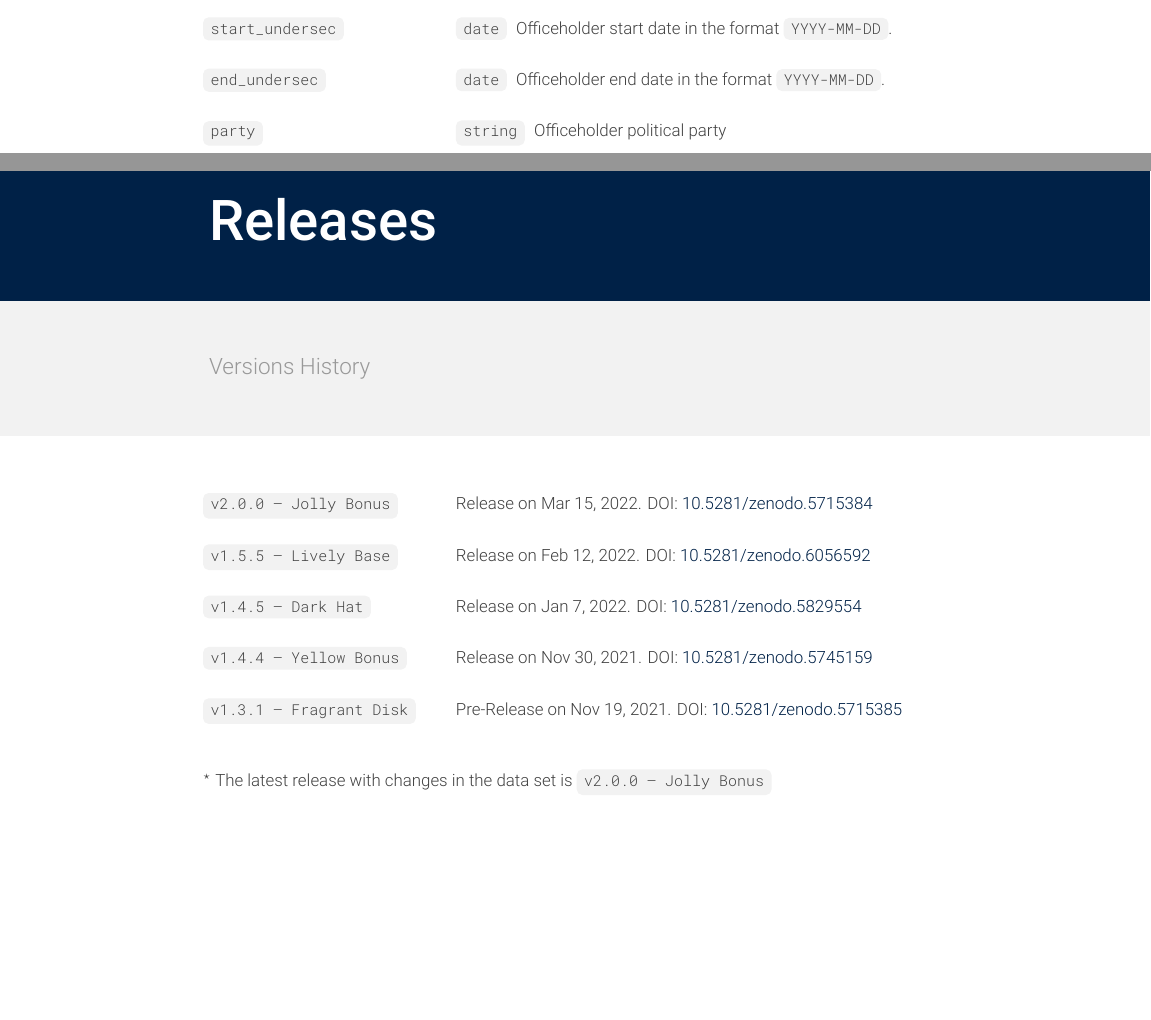
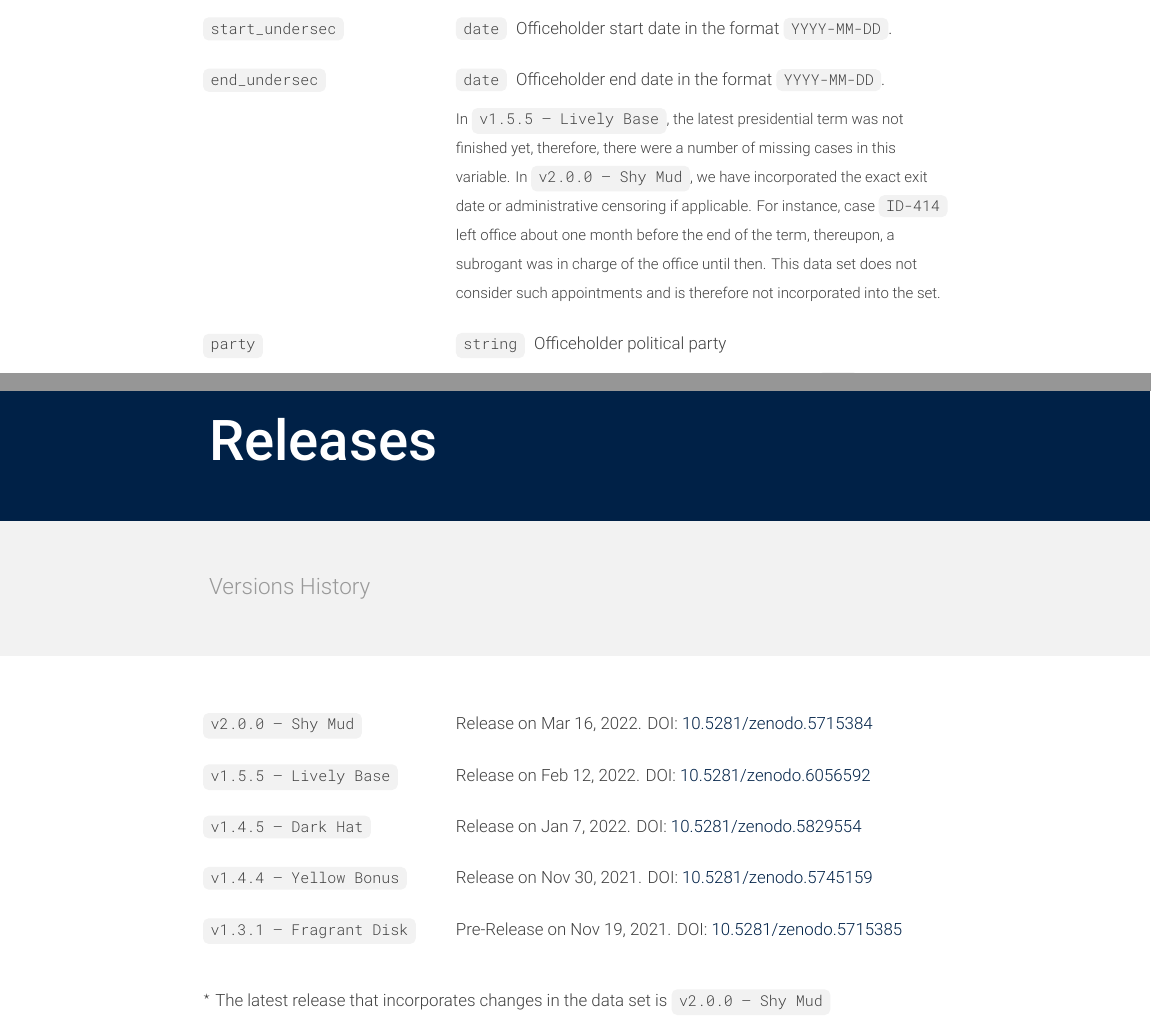
Before and after one commit to bgonzalezbustamante/chilean-undersecretaries, a LaTeX document (docs/codebook_undersecretaries.tex): two parts of pages 5 and 9 of 9 before the commit and two parts of pages 5 and 10 of 10 after it, joined at a grey line, cut so that both start at the same text, the shorter picture padded with empty space. Compiled offline with XeLaTeX.

Commit message:
Update codebook_undersecretaries.tex

```diff
--- a/docs/codebook_undersecretaries.tex
+++ b/docs/codebook_undersecretaries.tex
@@ -262,7 +262,7 @@ This data set is stored with version control on a GitHub repository with control
 \item[\code{ministry}] \code{string}\hspace{5pt}Ministry name. \\ \vspace{2mm}{\footnotesize A number of cases experienced a change of name of the ministry during their time at the office. For example, the case \code{ID-261} experienced a change of name in October 2011. Considering that the observations in this set correspond to undersecretary-portfolio cases, we could have generated a new observation when that ministry changed its name. Because of the scarcity of these cases, we have not generated new observations, however, the ministries' names reflect this situation with a slash. On the other hand, the labels \code{SEGEGOB}, \code{SEGPRES}, and \code{SERNAM} correspond to the following ministries: {\itshape Secretaría General de Gobierno}, {\itshape Secretaría General de la Presidencia}, and {\itshape Servicio Nacional de la Mujer}.}
 \item[\code{undersec}] \code{string}\hspace{5pt}Portfolio name.
 \item[\code{start\_undersec}] \code{date}\hspace{5pt}Officeholder start date in the format \code{YYYY-MM-DD}.
-\item[\code{end\_undersec}] \code{date}\hspace{5pt}Officeholder end date in the format \code{YYYY-MM-DD}.
+\item[\code{end\_undersec}] \code{date}\hspace{5pt}Officeholder end date in the format \code{YYYY-MM-DD}. \\ \vspace{2mm}{\footnotesize In \code{v1.5.5 -- Lively Base}, the latest presidential term was not finished yet, therefore, there were a number of missing cases in this variable. In \code{v2.0.0 -- Shy Mud}, we have incorporated the exact exit date or administrative censoring if applicable. For instance, case \code{ID-414} left office about one month before the end of the term, thereupon, a subrogant was in charge of the office until then. This data set does not consider such appointments and is therefore not incorporated into the set.}
 \item[\code{party}] \code{string}\hspace{5pt}Officeholder political party \\ \vspace{2mm}{\footnotesize The labels correspond to the following political parties: \code{EVO} ({\itshape Evolución Política}), \code{IC} ({\itshape Izquierda Cristiana}), \code{MAS} ({\itshape Movimiento Amplio Social}), \code{PCCh} ({\itshape Partido Comunista de Chile}), \code{PDC} ({\itshape Partido Demócrata Cristiano}), \code{PH} ({\itshape Partido Humanista}), \code{PPD} ({\itshape Partido por la Democracia}), \code{PR} ({\itshape Partido Radical}), \code{PRI} ({\itshape Partido Regionalista Independiente}), \code{PRSD} ({\itshape Partido Radical Socialdemócrata}), \code{PS} ({\itshape Partido Socialista de Chile}), \code{RN} ({\itshape Renovación Nacional}), and \code{UDI} ({\itshape Unión Demócrata Independiente}). Finally, \code{NP} is for non-partisan undersecretaries, which could be recoded as a \code{dummy} variable.}
 \end{description}
 
@@ -309,14 +309,14 @@ Carla Cisternas (ORCID iD \href{https://orcid.org/0000-0001-7948-6194}{0000-0001
 \headerpage{Releases}{Versions History}{30}{12}
 
 \begin{description}[labelwidth=130pt, leftmargin=\dimexpr\labelwidth+\labelsep\relax, font=\normalfont, itemsep=10pt]
-\item[\code{v2.0.0 -- Jolly Bonus}] Release on Mar 15, 2022. DOI: \href{https://doi.org/10.5281/zenodo.5715384}{10.5281/zenodo.5715384}
+\item[\code{v2.0.0 -- Shy Mud}] Release on Mar 16, 2022. DOI: \href{https://doi.org/10.5281/zenodo.5715384}{10.5281/zenodo.5715384}
 \item[\code{v1.5.5 -- Lively Base}] Release on Feb 12, 2022. DOI: \href{https://doi.org/10.5281/zenodo.6056592}{10.5281/zenodo.6056592}
 \item[\code{v1.4.5 -- Dark Hat}] Release on Jan 7, 2022. DOI: \href{https://doi.org/10.5281/zenodo.5829554}{10.5281/zenodo.5829554}
 \item[\code{v1.4.4 -- Yellow Bonus}] Release on Nov 30, 2021. DOI: \href{https://doi.org/10.5281/zenodo.5745159}{10.5281/zenodo.5745159}
 \item[\code{v1.3.1 -- Fragrant Disk}] Pre-Release on Nov 19, 2021. DOI: \href{https://doi.org/10.5281/zenodo.5715385}{10.5281/zenodo.5715385}
 \end{description}
 
-\vspace{3mm} $^\star$ The latest release with changes in the data set is \code{v2.0.0 -- Jolly Bonus}
+\vspace{3mm} $^\star$ The latest release that incorporates changes in the data set is \code{v2.0.0 -- Shy Mud}
 
 \end{flushleft}
 
```
Also changed, not shown: docs/codebook_undersecretaries.tex (4 more changed lines).
